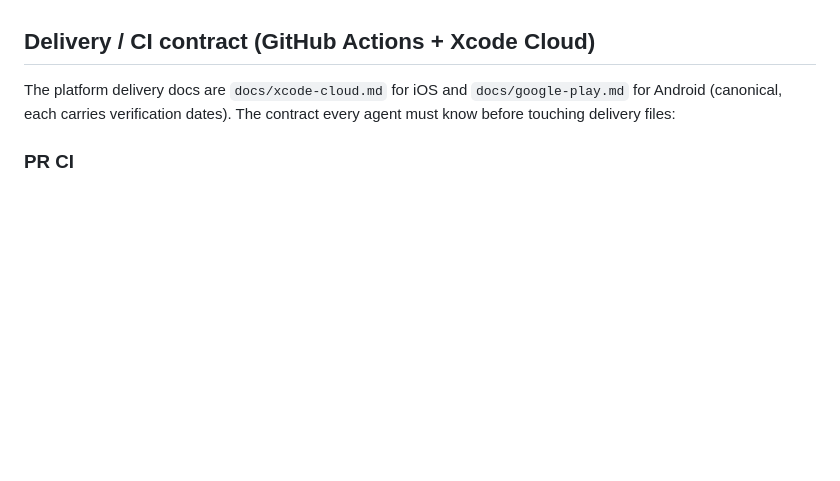
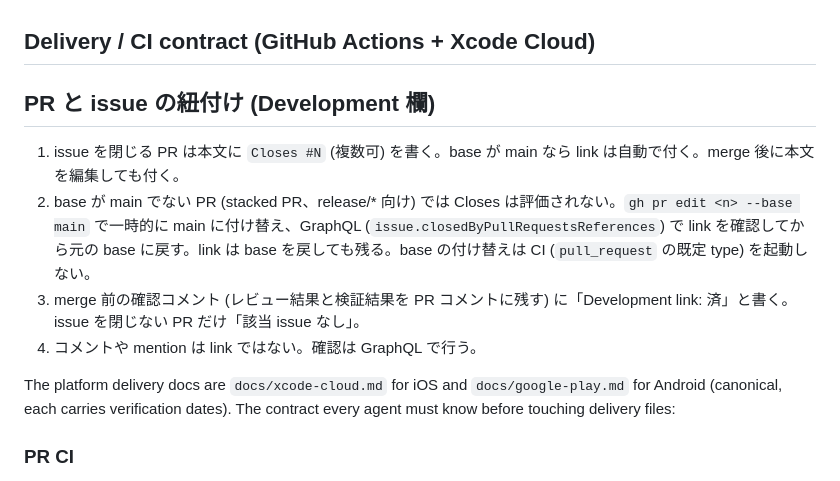
Before and after one commit to levarac/beid, a Markdown page: AGENTS.md, the part around the change. Rendered like a GitHub page; blank space fills up the shorter version.

Commit message:
docs: PR と issue の紐付け (Development 欄) の規約を AGENTS.md に足す

```diff
--- a/AGENTS.md
+++ b/AGENTS.md
@@ -468,6 +468,13 @@ localization mechanism — they are not meant to overlap.
 
 ## Delivery / CI contract (GitHub Actions + Xcode Cloud)
 
+## PR と issue の紐付け (Development 欄)
+
+1. issue を閉じる PR は本文に `Closes #N` (複数可) を書く。base が main なら link は自動で付く。merge 後に本文を編集しても付く。
+2. base が main でない PR (stacked PR、release/* 向け) では Closes は評価されない。`gh pr edit <n> --base main` で一時的に main に付け替え、GraphQL (`issue.closedByPullRequestsReferences`) で link を確認してから元の base に戻す。link は base を戻しても残る。base の付け替えは CI (`pull_request` の既定 type) を起動しない。
+3. merge 前の確認コメント (レビュー結果と検証結果を PR コメントに残す) に「Development link: 済」と書く。issue を閉じない PR だけ「該当 issue なし」。
+4. コメントや mention は link ではない。確認は GraphQL で行う。
+
 The platform delivery docs are `docs/xcode-cloud.md` for iOS and
 `docs/google-play.md` for Android (canonical, each carries verification
 dates). The contract every agent must know before touching delivery files:
```
